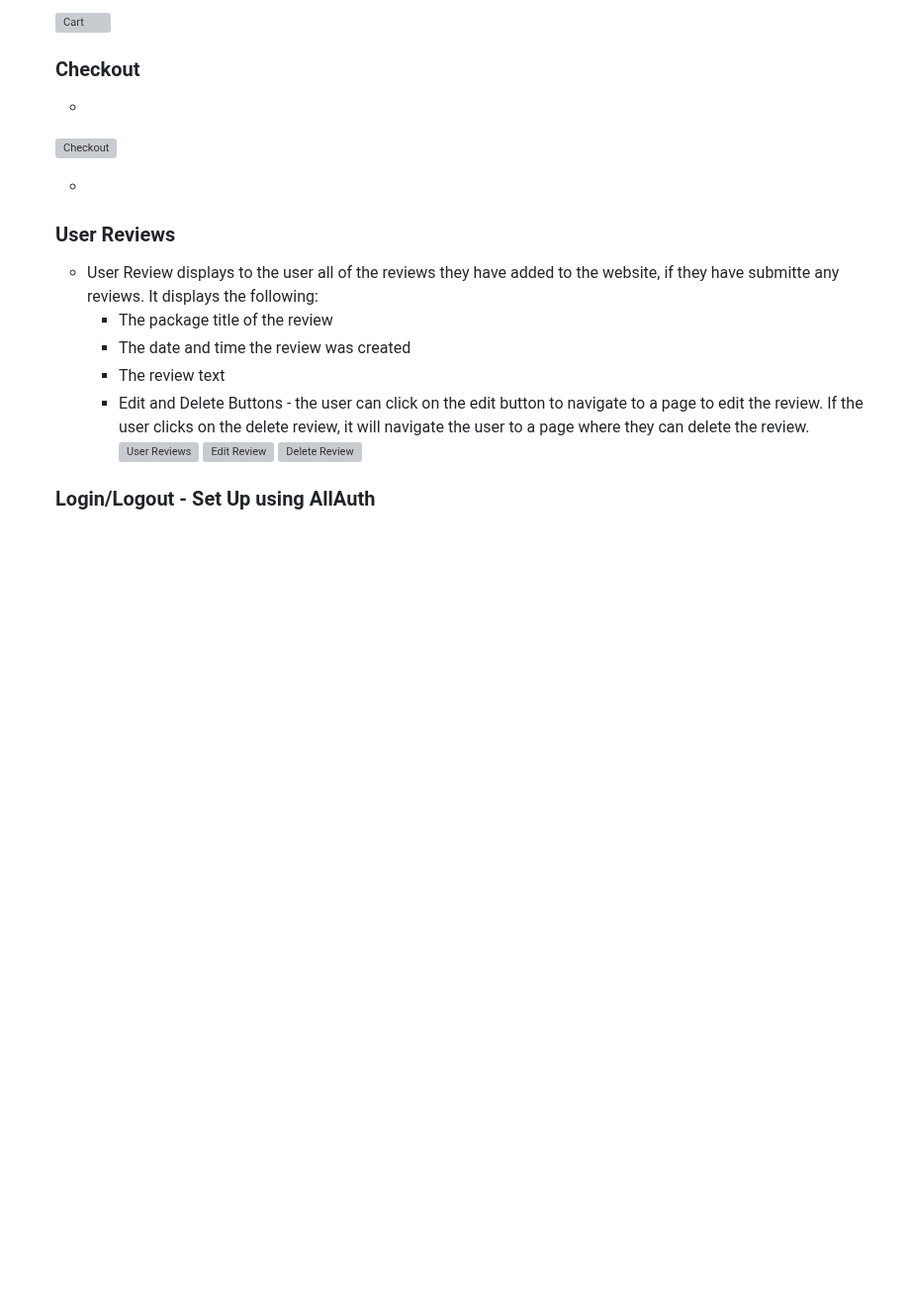
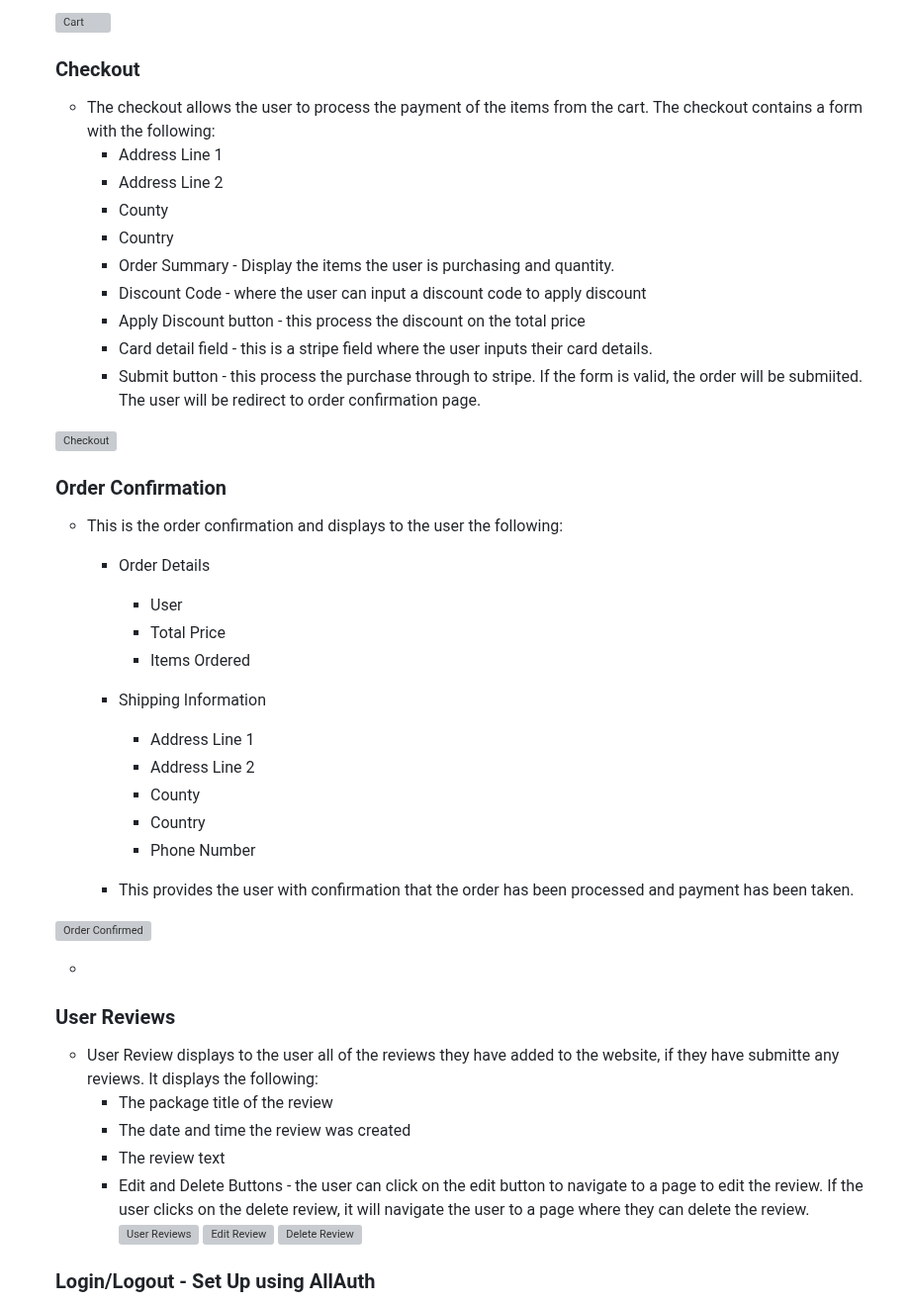
Before and after one commit to RichBurman/highlands_project5, a Markdown page: README.md, the part around the change. Shown at 99% size. Rendered like a GitHub page; blank space fills up the shorter version; grey boxes are pictures that could not be loaded.

Commit message:
Add checkout and order confirmation in features to README

```diff
--- a/README.md
+++ b/README.md
@@ -377,9 +377,36 @@ Github Project
 
     ### Checkout
 
-    -
+    - The checkout allows the user to process the payment of the items from the cart. The checkout contains a form with the following:
+        - Address Line 1
+        - Address Line 2
+        - County
+        - Country
+        - Order Summary - Display the items the user is purchasing and quantity.
+        - Discount Code - where the user can input a discount code to apply discount
+        - Apply Discount button - this process the discount on the total price
+        - Card detail field - this is a stripe field where the user inputs their card details.
+        - Submit button - this process the purchase through to stripe. If the form is valid, the order will be submiited. The user will be redirect to order confirmation page.
 
      ![Checkout](https://res.cloudinary.com/dbagkfamv/image/upload/v1700357773/all_fields__needed_e7epm7.png)
+
+     ### Order Confirmation
+
+     - This is the order confirmation and displays to the user the following:
+        - Order Details
+            - User
+            - Total Price
+            - Items Ordered
+        - Shipping Information
+            - Address Line 1
+            - Address Line 2
+            - County
+            - Country
+            - Phone Number
+
+        - This provides the user with confirmation that the order has been processed and payment has been taken.
+
+     ![Order Confirmed](https://res.cloudinary.com/dbagkfamv/image/upload/v1700358553/checkout_success_lzx5df.png)
 
     -
 
```
